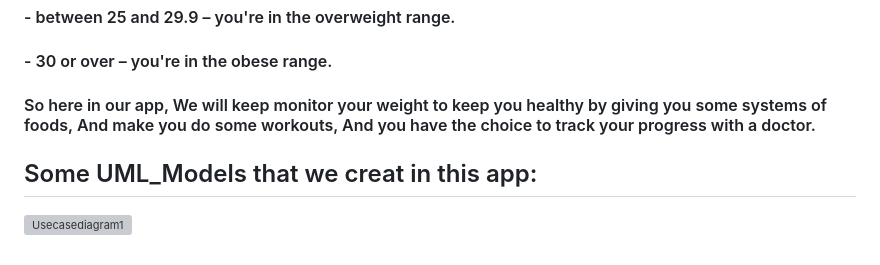
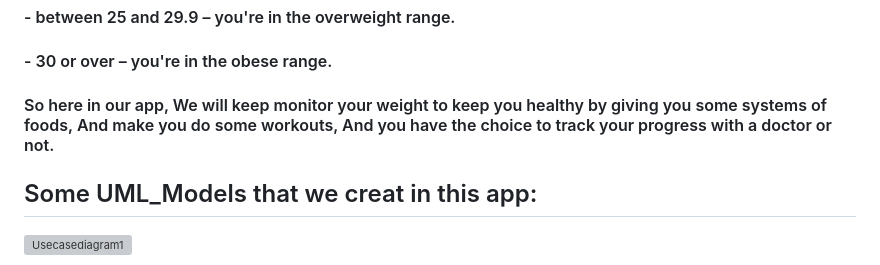
Before and after one commit to SalahEldinFikri/Triple-S, a Markdown page: README.md, the part around the change. Rendered like a GitHub page; grey boxes are pictures that could not be loaded.

```diff
--- a/README.md
+++ b/README.md
@@ -20,7 +20,7 @@
 #### - between 25 and 29.9 – you're in the overweight range.
 #### - 30 or over – you're in the obese range.
 
-####  So here in our app, We will keep monitor your weight to keep you healthy by giving you some systems of foods, And make you do some workouts, And you have the choice to track your progress with a doctor.
+####  So here in our app, We will keep monitor your weight to keep you healthy by giving you some systems of foods, And make you do some workouts, And you have the choice to track your progress with a doctor or not.
 
 ## Some UML_Models that we creat in this app:
 ![Usecasediagram1](https://user-images.githubusercontent.com/71356170/221368418-95d505fc-fd34-438c-bdd8-5eaccaafd860.png)
```
